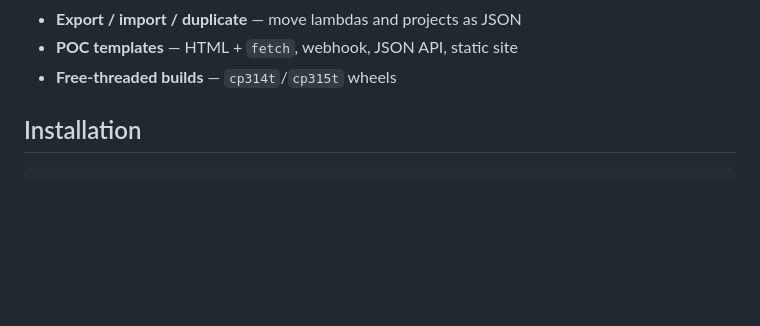
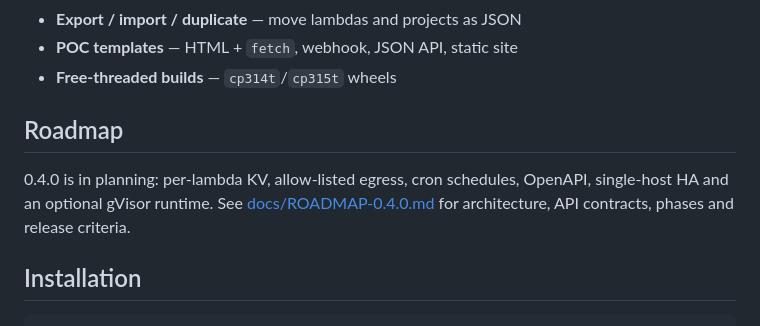
Before and after one commit to rroblf01/vlambda, a Markdown page: README.md, the part around the change. Drawn GitHub-style; blank space fills up the shorter version.

Commit message:
docs: add the 0.4.0 roadmap

```diff
--- a/README.md
+++ b/README.md
@@ -36,6 +36,13 @@ POST that code to `/vlambda` and it becomes `GET /f/<slug>` instantly.
 - **Export / import / duplicate** — move lambdas and projects as JSON
 - **POC templates** — HTML + `fetch`, webhook, JSON API, static site
 - **Free-threaded builds** — `cp314t`/`cp315t` wheels
+
+## Roadmap
+
+0.4.0 is in planning: per-lambda KV, allow-listed egress, cron schedules,
+OpenAPI, single-host HA and an optional gVisor runtime. See
+[docs/ROADMAP-0.4.0.md](docs/ROADMAP-0.4.0.md) for architecture, API contracts,
+phases and release criteria.
 
 ## Installation
 
```
Also changed, not shown: docs/ROADMAP-0.4.0.md (added, +398 -0 lines).
